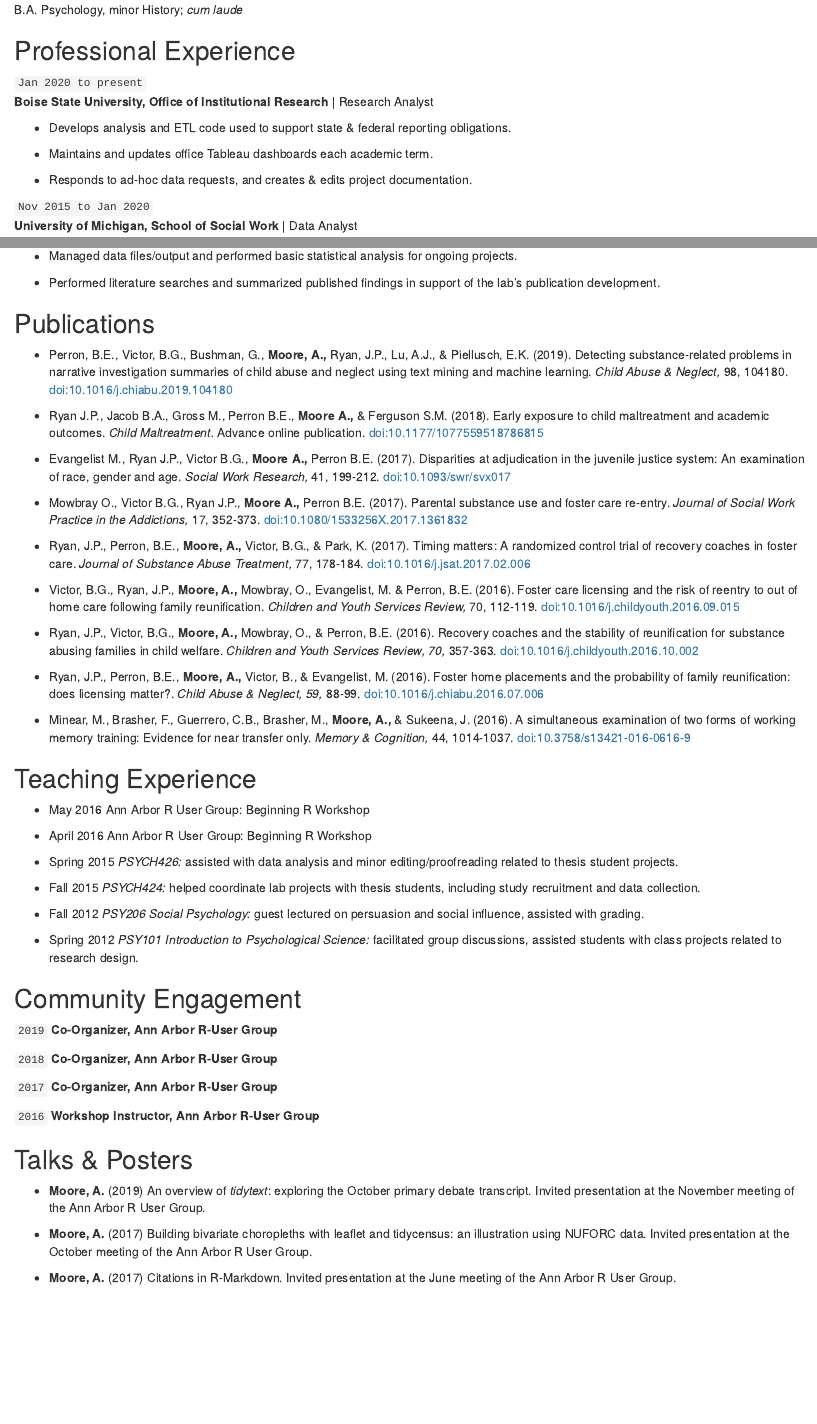
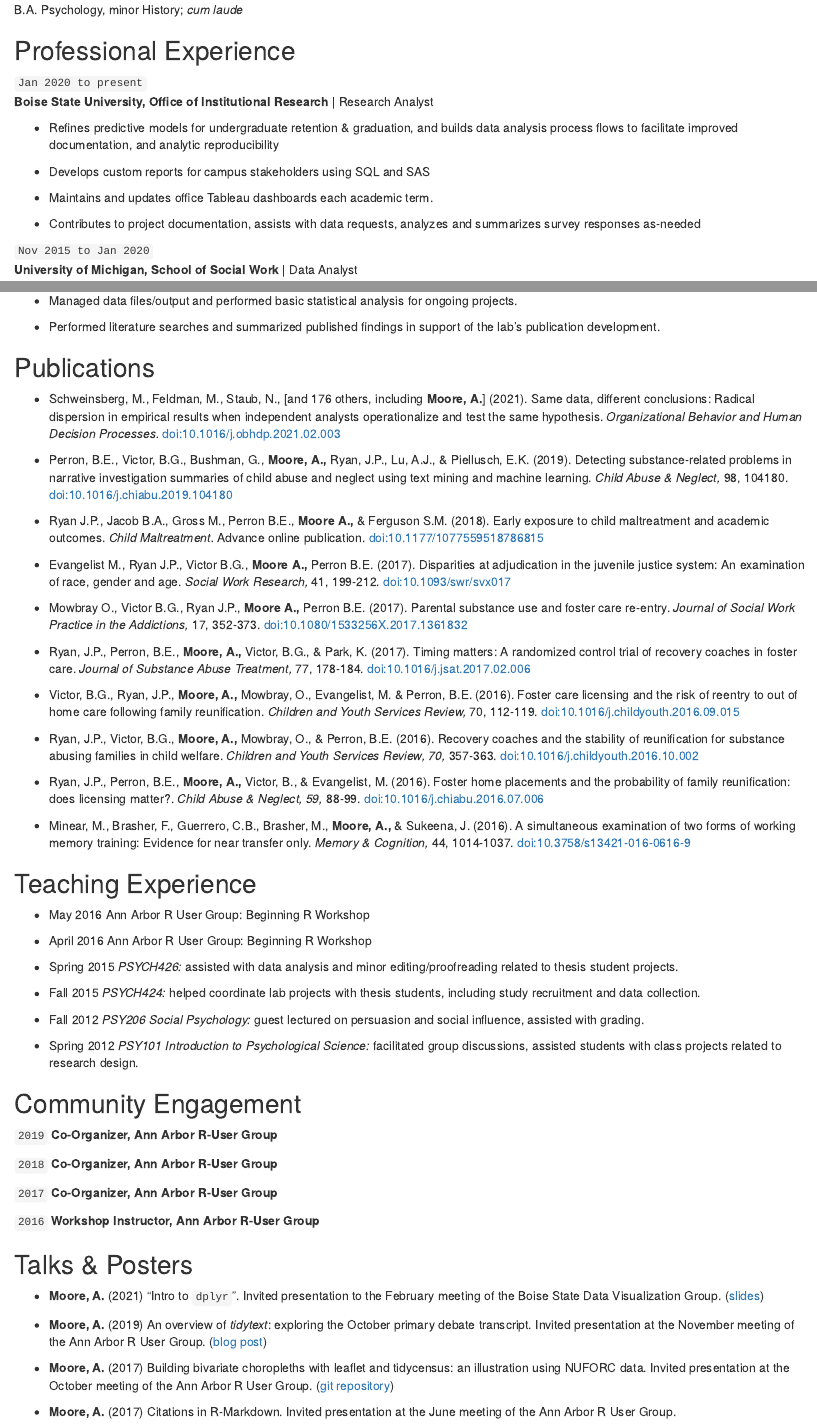
Before and after one commit to ndrewwm/blog, an R Markdown document (content/better-cv.Rmd): the page in a window 1100 px wide, from 430 px down, and a second part further down, joined at a grey line. Rendered offline with R 4.5, knitr and Pandoc, with nearby package versions.

Commit message:
Updates to cv

```diff
--- a/content/better-cv.Rmd
+++ b/content/better-cv.Rmd
@@ -38,11 +38,13 @@ B.A. Psychology, minor History; *cum laude*
 `Jan 2020 to present`<br>
 **Boise State University, Office of Institutional Research** | Research Analyst
 
-- Develops analysis and ETL code used to support state & federal reporting obligations.
+- Refines predictive models for undergraduate retention & graduation, and builds data analysis process flows to facilitate improved documentation, and analytic reproducibility
+
+- Develops custom reports for campus stakeholders using SQL and SAS
 
 - Maintains and updates office Tableau dashboards each academic term.
 
-- Responds to ad-hoc data requests, and creates & edits project documentation.
+- Contributes to project documentation, assists with data requests, analyzes and summarizes survey responses as-needed
 
 `Nov 2015 to Jan 2020`<br>
 **University of Michigan, School of Social Work** | Data Analyst
@@ -85,6 +87,8 @@ B.A. Psychology, minor History; *cum laude*
 - Performed literature searches and summarized published findings in support of the lab's publication development.
 
 ## Publications
+
+- Schweinsberg, M., Feldman, M., Staub, N., [and 176 others, including **Moore, A.**] (2021). Same data, different conclusions: Radical dispersion in empirical results when independent analysts operationalize and test the same hypothesis. *Organizational Behavior and Human Decision Processes.* doi:10.1016/j.obhdp.2021.02.003
 
 - Perron, B.E., Victor, B.G., Bushman, G., **Moore, A.,** Ryan, J.P., Lu, A.J., & Piellusch, E.K. (2019). Detecting substance-related problems in narrative investigation summaries of child abuse and neglect using text mining and machine learning. *Child Abuse & Neglect,* 98, 104180. doi:10.1016/j.chiabu.2019.104180
 
@@ -134,9 +138,11 @@ B.A. Psychology, minor History; *cum laude*
 
 ## Talks & Posters
 
-- **Moore, A.** (2019) An overview of *tidytext*: exploring the October primary debate transcript. Invited presentation at the November meeting of the Ann Arbor R User Group.
+- **Moore, A.** (2021) "Intro to `dplyr`". Invited presentation to the February meeting of the Boise State Data Visualization Group. ([slides](https://cdn.statically.io/gh/mooreaw/intro-to-dplyr/main/R/slides.html))
 
-- **Moore, A.** (2017) Building bivariate choropleths with leaflet and tidycensus: an illustration using NUFORC data. Invited presentation at the October meeting of the Ann Arbor R User Group.
+- **Moore, A.** (2019) An overview of *tidytext*: exploring the October primary debate transcript. Invited presentation at the November meeting of the Ann Arbor R User Group. ([blog post](https://semidocumentedlife.com/post/tidytext-overview/))
+
+- **Moore, A.** (2017) Building bivariate choropleths with leaflet and tidycensus: an illustration using NUFORC data. Invited presentation at the October meeting of the Ann Arbor R User Group. ([git repository](https://github.com/mooreaw/ufo-sightings))
 
 - **Moore, A.** (2017) Citations in R-Markdown. Invited presentation at the June meeting of the Ann Arbor R User Group.
 
```
Also changed, not shown: static/pdf/mooreaw-cv.Rmd (+8 -2 lines), content/better-cv.html, static/pdf/mooreaw-cv.pdf.
